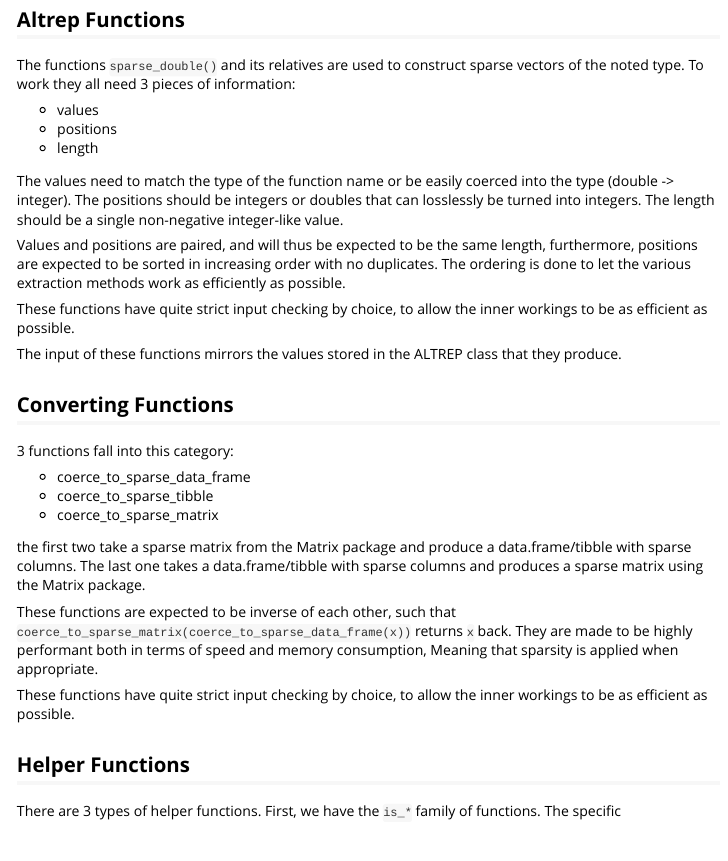
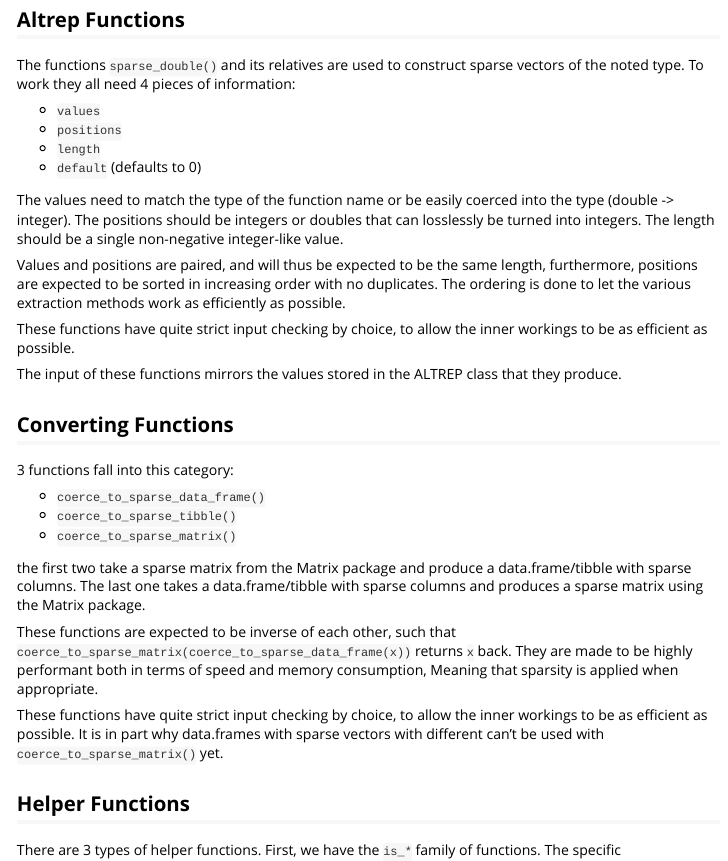
Before and after one commit to r-lib/sparsevctrs, an R Markdown document (vignettes/design.Rmd): the page in a window 1100 px wide, from 190 px down. Rendered offline with R 4.5, knitr and Pandoc, with nearby package versions.

Commit message:
update design.Rmd with default argument

```diff
--- a/vignettes/design.Rmd
+++ b/vignettes/design.Rmd
@@ -22,11 +22,12 @@ The sparsevctrs package produces 3 things; ALTREP classes, matrix/data.frame con
 
 ## Altrep Functions
 
-The functions `sparse_double()` and its relatives are used to construct sparse vectors of the noted type. To work they all need 3 pieces of information:
+The functions `sparse_double()` and its relatives are used to construct sparse vectors of the noted type. To work they all need 4 pieces of information:
 
-- values
-- positions
-- length
+- `values`
+- `positions`
+- `length`
+- `default` (defaults to 0)
 
 The values need to match the type of the function name or be easily coerced into the type (double -> integer). The positions should be integers or doubles that can losslessly be turned into integers. The length should be a single non-negative integer-like value.
 
@@ -40,15 +41,15 @@ The input of these functions mirrors the values stored in the ALTREP class that
 
 3 functions fall into this category:
 
-- coerce_to_sparse_data_frame
-- coerce_to_sparse_tibble
-- coerce_to_sparse_matrix
+- `coerce_to_sparse_data_frame()`
+- `coerce_to_sparse_tibble()`
+- `coerce_to_sparse_matrix()`
 
 the first two take a sparse matrix from the Matrix package and produce a data.frame/tibble with sparse columns. The last one takes a data.frame/tibble with sparse columns and produces a sparse matrix using the Matrix package.
 
 These functions are expected to be inverse of each other, such that `coerce_to_sparse_matrix(coerce_to_sparse_data_frame(x))` returns `x` back. They are made to be highly performant both in terms of speed and memory consumption, Meaning that sparsity is applied when appropriate.
 
-These functions have quite strict input checking by choice, to allow the inner workings to be as efficient as possible.
+These functions have quite strict input checking by choice, to allow the inner workings to be as efficient as possible. It is in part why data.frames with sparse vectors with different can't be used with `coerce_to_sparse_matrix()` yet.
 
 ## Helper Functions
 
```
